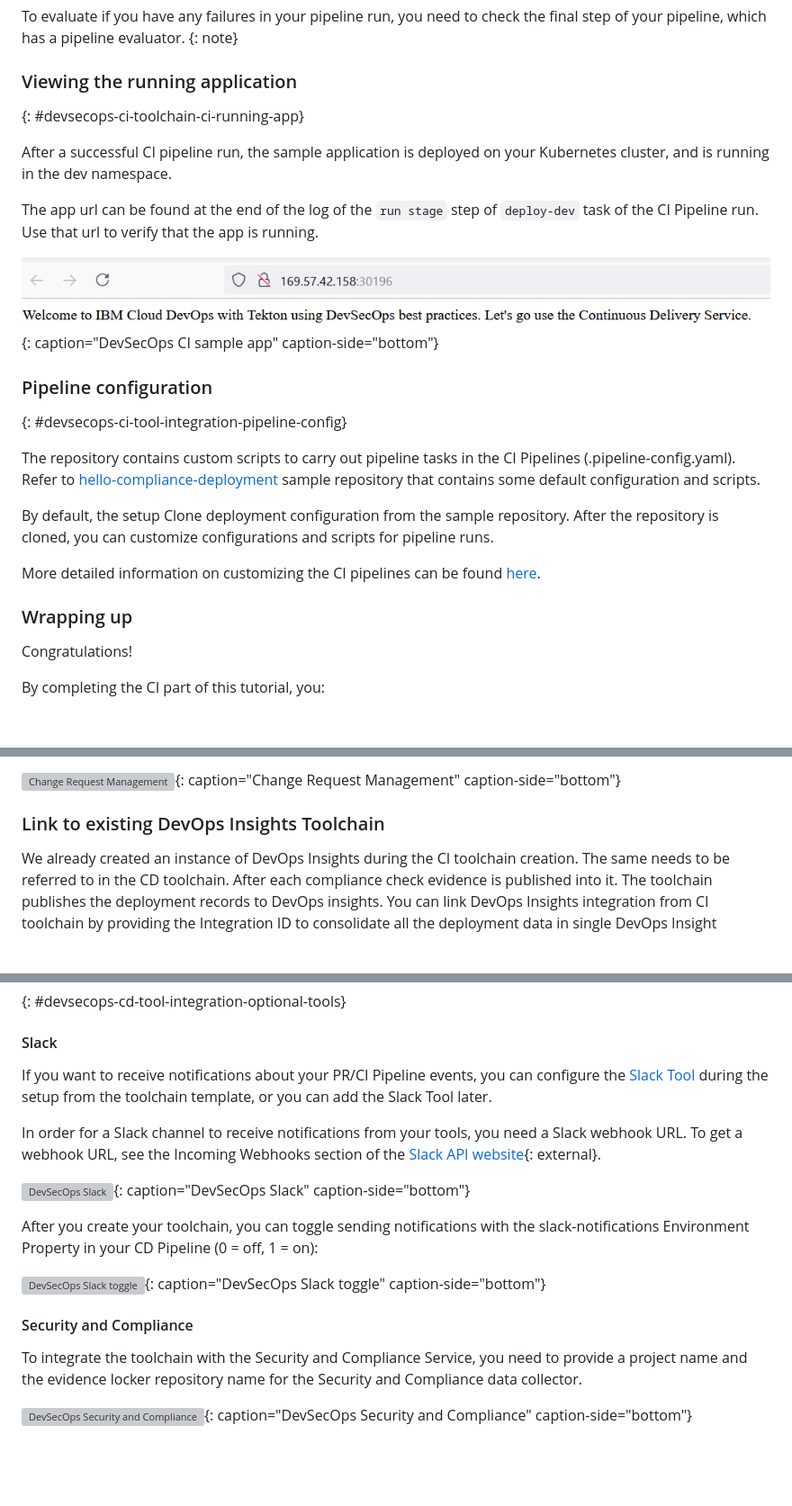
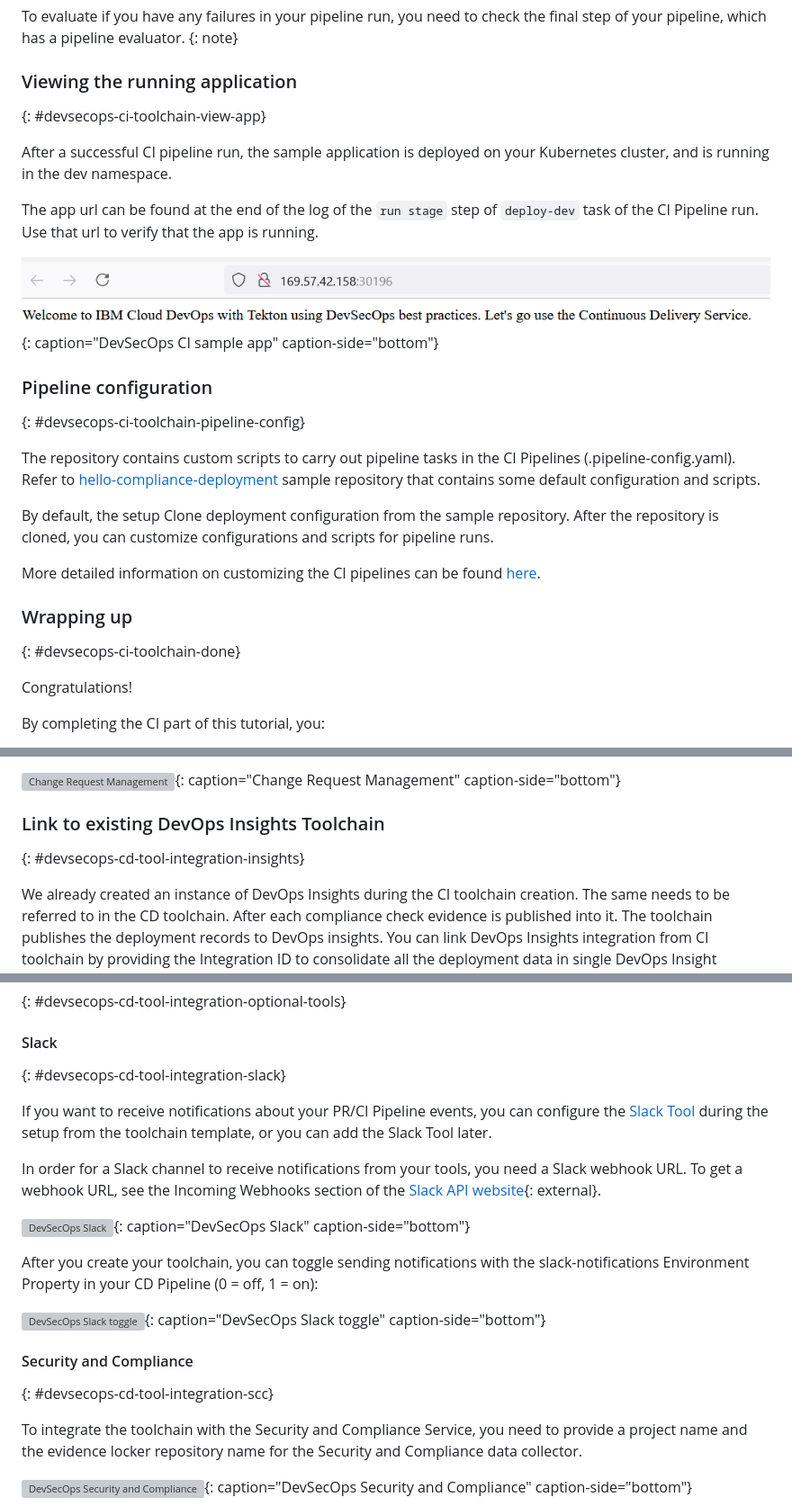
Before and after one commit to ibm-cloud-docs/devsecops, a Markdown page: devsecops-tutorial.md, 3 parts joined by grey strips. Shown at 90% size. Drawn GitHub-style; blank space fills up the shorter version; grey boxes are pictures that could not be loaded.

```diff
--- a/devsecops-tutorial.md
+++ b/devsecops-tutorial.md
@@ -380,7 +390,7 @@ To evaluate if you have any failures in your pipeline run, you need to check the
 {: note}
 
 ### Viewing the running application
-{: #devsecops-ci-toolchain-ci-running-app}
+{: #devsecops-ci-toolchain-view-app}
 
 After a successful CI pipeline run, the sample application is deployed on your Kubernetes cluster, and is running in the dev namespace.
 
@@ -389,7 +399,7 @@ The app url can be found at the end of the log of the `run stage` step of `deplo
 ![DevSecOps CI sample app](images/devsecops-ci-explore-app-dev-namespace.png){: caption="DevSecOps CI sample app" caption-side="bottom"}
 
 ### Pipeline configuration
-{: #devsecops-ci-tool-integration-pipeline-config}
+{: #devsecops-ci-toolchain-pipeline-config}
 
 The repository contains custom scripts to carry out pipeline tasks in the CI Pipelines (.pipeline-config.yaml). Refer to [hello-compliance-deployment](https://us-south.git.cloud.ibm.com/open-toolchain/hello-compliance-deployment) sample repository that contains some default configuration and scripts.
 
@@ -398,6 +408,8 @@ By default, the setup Clone deployment configuration from the sample repository.
 More detailed information on customizing the CI pipelines can be found [here](/docs/devsecops?topic=devsecops-custom-scripts).
 
 ### Wrapping up
+{: #devsecops-ci-toolchain-done}
+
 Congratulations!
 
 By completing the CI part of this tutorial, you:
@@ -641,6 +653,7 @@ In case you have an existing Change Request repository from an existing CD Toolc
 ![Change Request Management](images/devsecops-cd-change-request-mgmt.png){: caption="Change Request Management" caption-side="bottom"}
 
 ### Link to existing DevOps Insights Toolchain
+{: #devsecops-cd-tool-integration-insights}
 
 We already created an instance of DevOps Insights during the CI toolchain creation. The same needs to be referred to in the CD toolchain. After each compliance check evidence is published into it. The toolchain publishes the deployment records to DevOps insights. You can link DevOps Insights integration from CI toolchain by providing the Integration ID to consolidate all the deployment data in single DevOps Insight Instance.
 
@@ -659,6 +672,8 @@ You can also set a target environment for the DOI interactions. This parameter i
 {: #devsecops-cd-tool-integration-optional-tools}
 
 #### Slack
+{: #devsecops-cd-tool-integration-slack}
+
 If you want to receive notifications about your PR/CI Pipeline events, you can configure the [Slack Tool](/docs/ContinuousDelivery?topic=ContinuousDelivery-slack) during the setup from the toolchain template, or you can add the Slack Tool later.
 
 In order for a Slack channel to receive notifications from your tools, you need a Slack webhook URL. To get a webhook URL, see the Incoming Webhooks section of the [Slack API website](https://api.slack.com/messaging/webhooks){: external}.
@@ -670,6 +685,8 @@ After you create your toolchain, you can toggle sending notifications with the s
 ![DevSecOps Slack toggle](images/devsecops-slack-toggle.png){: caption="DevSecOps Slack toggle" caption-side="bottom"}
 
 #### Security and Compliance
+{: #devsecops-cd-tool-integration-scc}
+
 To integrate the toolchain with the Security and Compliance Service, you need to provide a project name and the evidence locker repository name for the Security and Compliance data collector.
 
 ![DevSecOps Security and Compliance](images/devsecops-cd-scc-disabled.png){: caption="DevSecOps Security and Compliance" caption-side="bottom"}
```
Also changed, not shown: other parts of devsecops-tutorial.md (+13 -3 lines), images/devsecops-ci-welcome-page.png.
